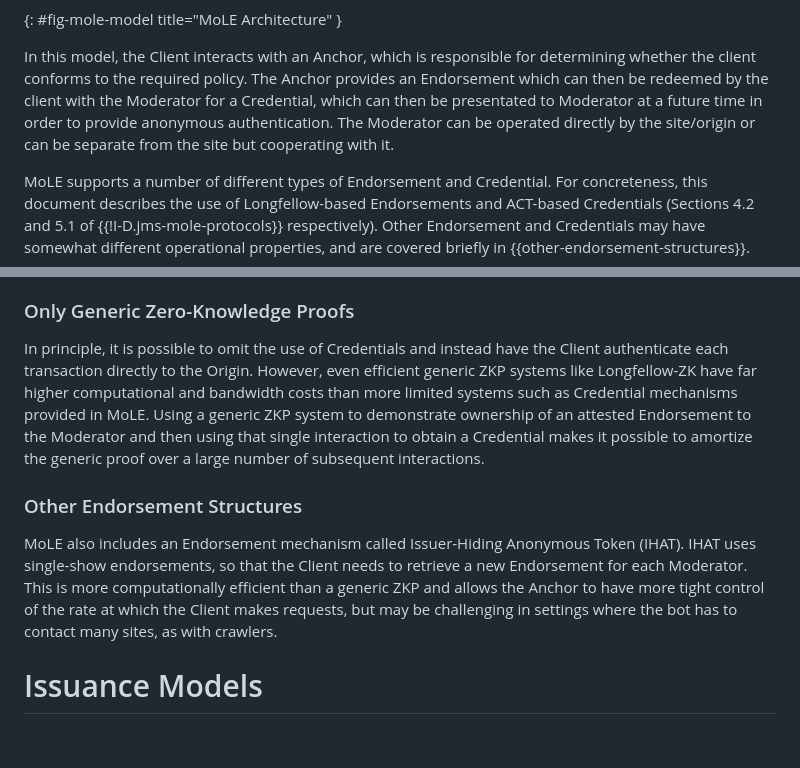
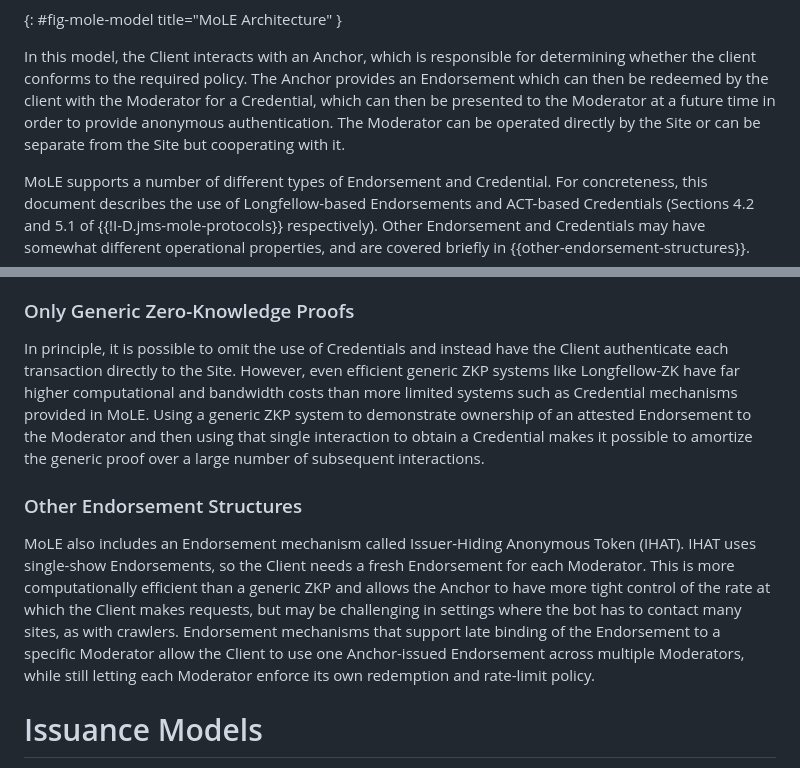
Before and after one commit to ekr/draft-rescorla-anonymous-webbotauth, a Markdown page: draft-rescorla-anonymous-webbotauth.md, 2 parts joined by grey strips. Drawn GitHub-style; blank space fills up the shorter version.

Commit message:
add a precision about late-binding of endorsement
late binding is desireable for certain bots such as crawlers that would
interact with multiple sites, and for which the interaction with an
anchor required by IHAT might become a bottleneck. add a precision there

also fixes a few typos and mole terminology alignment

```diff
--- a/draft-rescorla-anonymous-webbotauth.md
+++ b/draft-rescorla-anonymous-webbotauth.md
@@ -278,10 +278,10 @@ In this model, the Client interacts with an Anchor, which is
 responsible for determining whether the client conforms to the
 required policy. The Anchor provides an Endorsement which can then
 be redeemed by the client with the Moderator for a Credential, which
-can then be presentated to Moderator at a future time in order
+can then be presented to the Moderator at a future time in order
 to provide anonymous authentication. The Moderator can be
-operated directly by the site/origin or can be separate from the
-site but cooperating with it.
+operated directly by the Site or can be separate from the
+Site but cooperating with it.
 
 MoLE supports a number of different types of Endorsement
 and Credential. For concreteness, this document describes the
@@ -371,7 +371,7 @@ section.
 
 In principle, it is possible to omit the use of Credentials
 and instead have the Client authenticate each transaction
-directly to the Origin. However, even efficient generic ZKP systems
+directly to the Site. However, even efficient generic ZKP systems
 like Longfellow-ZK have far higher computational and bandwidth
 costs than more limited systems such as Credential mechanisms
 provided in MoLE.
@@ -384,12 +384,15 @@ interactions.
 ### Other Endorsement Structures
 
 MoLE also includes an Endorsement mechanism called Issuer-Hiding Anonymous
-Token (IHAT). IHAT uses single-show endorsements, so that the Client
-needs to retrieve a new Endorsement for each Moderator. This is more
+Token (IHAT). IHAT uses single-show Endorsements, so the Client needs a
+fresh Endorsement for each Moderator. This is more
 computationally efficient than a generic ZKP and allows the Anchor
 to have more tight control of the rate at which the Client makes
 requests, but may be challenging in settings where the bot has to
-contact many sites, as with crawlers.
+contact many sites, as with crawlers. Endorsement mechanisms that support late
+binding of the Endorsement to a specific Moderator allow the Client to use one
+Anchor-issued Endorsement across multiple Moderators, while still letting each
+Moderator enforce its own redemption and rate-limit policy.
 
 # Issuance Models
 
```
